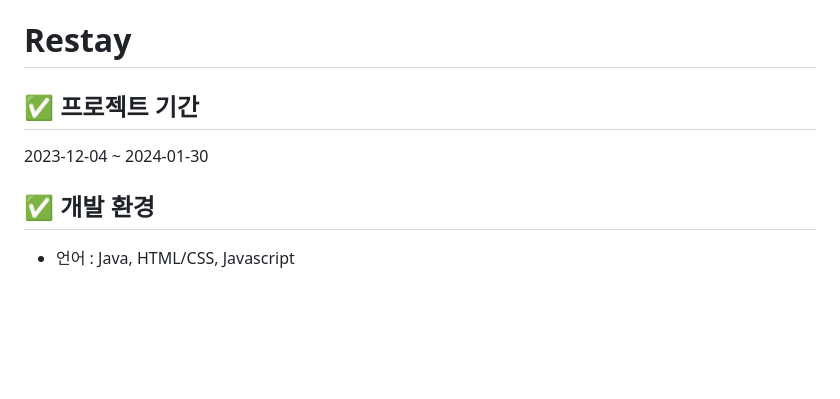
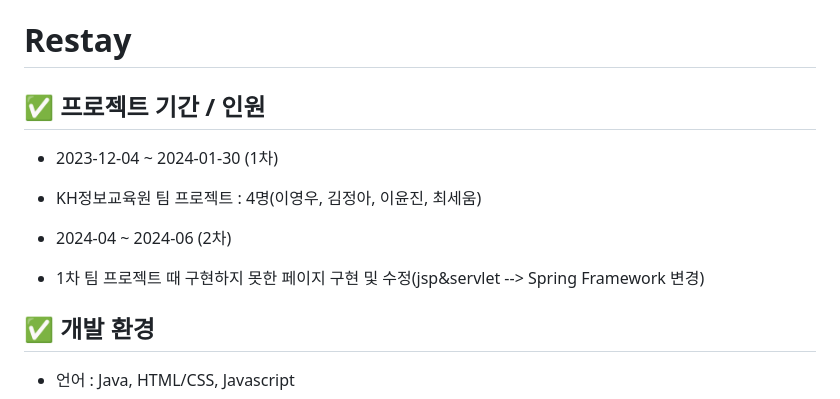
Before and after one commit to ywlee202303/myProject, a Markdown page: Restay/README.md, the part around the change. Drawn GitHub-style; blank space fills up the shorter version.

Commit message:
Update README.md(최최종)

```diff
--- a/Restay/README.md
+++ b/Restay/README.md
@@ -1,7 +1,11 @@
 # Restay
 
-## ✅ 프로젝트 기간
-2023-12-04 ~ 2024-01-30
+## ✅ 프로젝트 기간 / 인원
+- 2023-12-04 ~ 2024-01-30 (1차)
+- KH정보교육원 팀 프로젝트 : 4명(이영우, 김정아, 이윤진,  최세움)
+
+- 2024-04 ~ 2024-06 (2차)
+- 1차 팀 프로젝트 때 구현하지 못한 페이지 구현 및 수정(jsp&servlet --> Spring Framework 변경)
 
 
 ## ✅ 개발 환경
```
